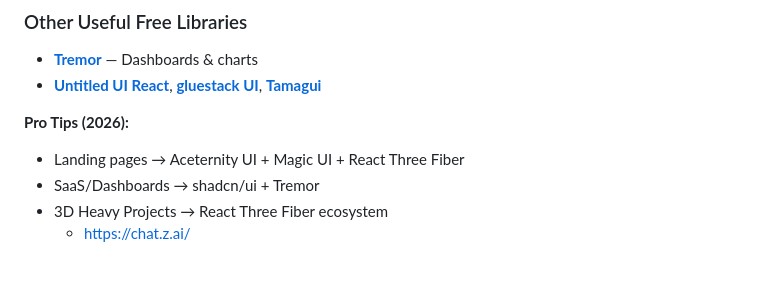
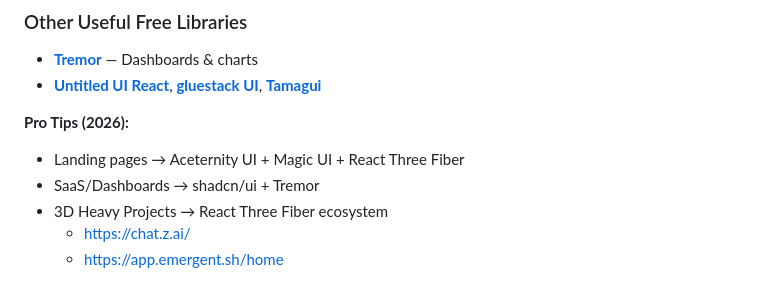
Before and after one commit to itxHaroonKhan/Only_HTML_AND_CSS_CODE, a Markdown page: README.md, the part around the change. Drawn GitHub-style.

Commit message:
Add link to Emergent app in README

```diff
--- a/README.md
+++ b/README.md
@@ -210,3 +210,4 @@ Agar Figma design mein 3D elements hain to in libraries se bohot easily pixel-pe
 - SaaS/Dashboards → shadcn/ui + Tremor
 - 3D Heavy Projects → React Three Fiber ecosystem
   - https://chat.z.ai/
+  - https://app.emergent.sh/home
```
